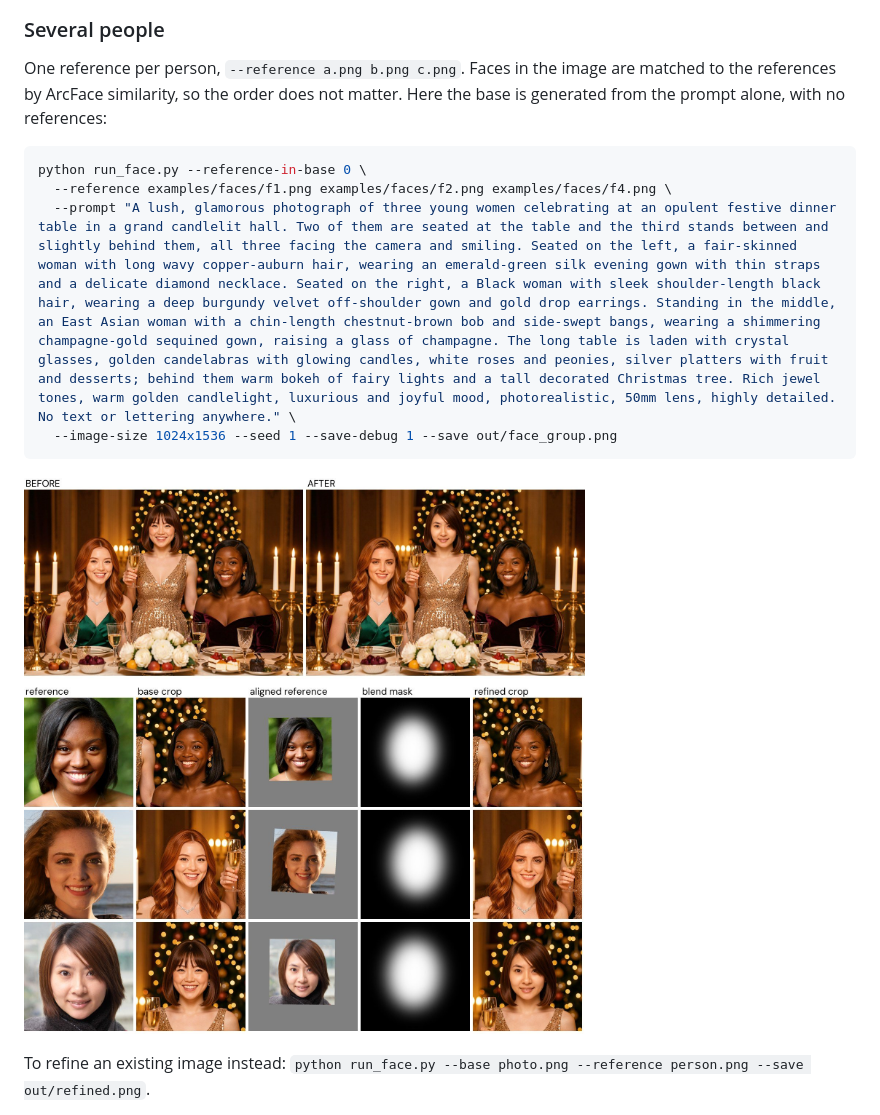
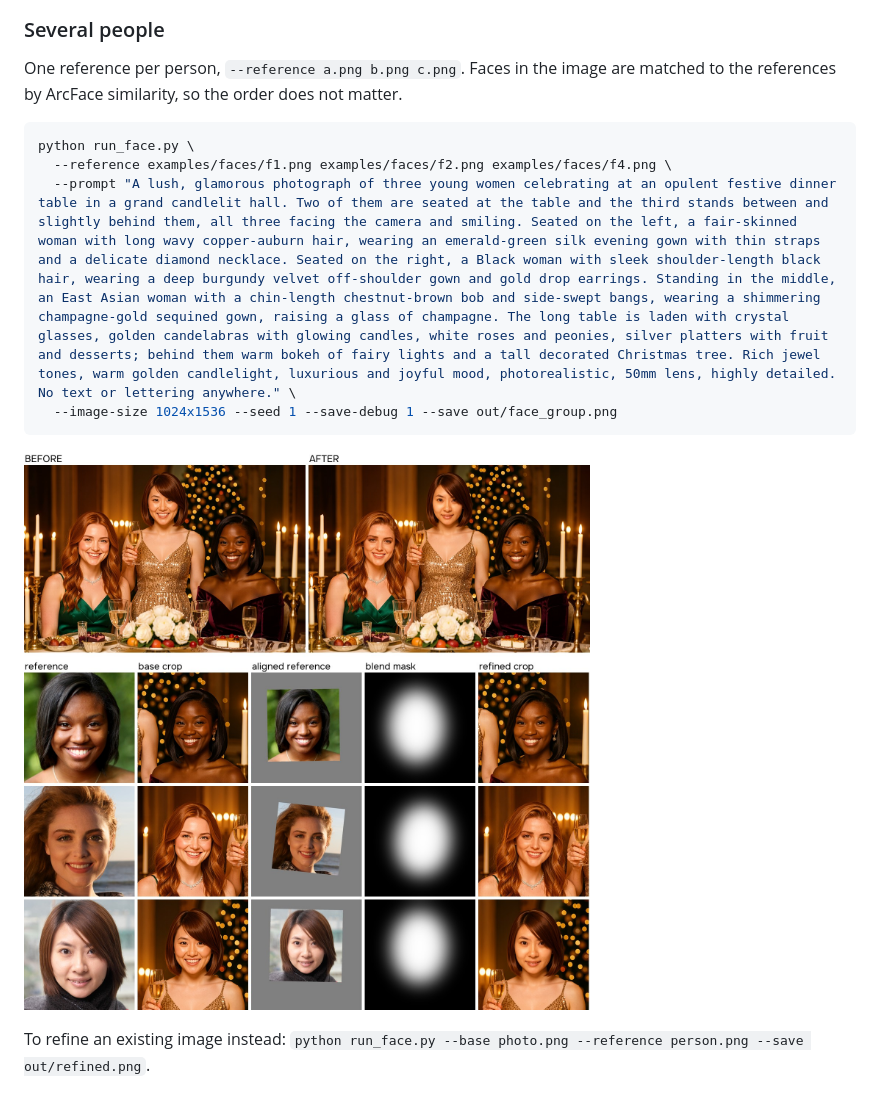
Before and after one commit to v-gen-ai/KandiShop, a Markdown page: README.md, the part around the change. Rendered like a GitHub page; pictures changed too: assets/face_group.jpg.

````diff
--- a/README.md
+++ b/README.md
@@ -88,10 +88,10 @@ python run_face.py --reference examples/faces/f3.png \
 
 One reference per person, `--reference a.png b.png c.png`. Faces in the image
 are matched to the references by ArcFace similarity, so the order does not
-matter. Here the base is generated from the prompt alone, with no references:
+matter.
 
 ```bash
-python run_face.py --reference-in-base 0 \
+python run_face.py \
   --reference examples/faces/f1.png examples/faces/f2.png examples/faces/f4.png \
   --prompt "A lush, glamorous photograph of three young women celebrating at an opulent festive dinner table in a grand candlelit hall. Two of them are seated at the table and the third stands between and slightly behind them, all three facing the camera and smiling. Seated on the left, a fair-skinned woman with long wavy copper-auburn hair, wearing an emerald-green silk evening gown with thin straps and a delicate diamond necklace. Seated on the right, a Black woman with sleek shoulder-length black hair, wearing a deep burgundy velvet off-shoulder gown and gold drop earrings. Standing in the middle, an East Asian woman with a chin-length chestnut-brown bob and side-swept bangs, wearing a shimmering champagne-gold sequined gown, raising a glass of champagne. The long table is laden with crystal glasses, golden candelabras with glowing candles, white roses and peonies, silver platters with fruit and desserts; behind them warm bokeh of fairy lights and a tall decorated Christmas tree. Rich jewel tones, warm golden candlelight, luxurious and joyful mood, photorealistic, 50mm lens, highly detailed. No text or lettering anywhere." \
   --image-size 1024x1536 --seed 1 --save-debug 1 --save out/face_group.png
````
